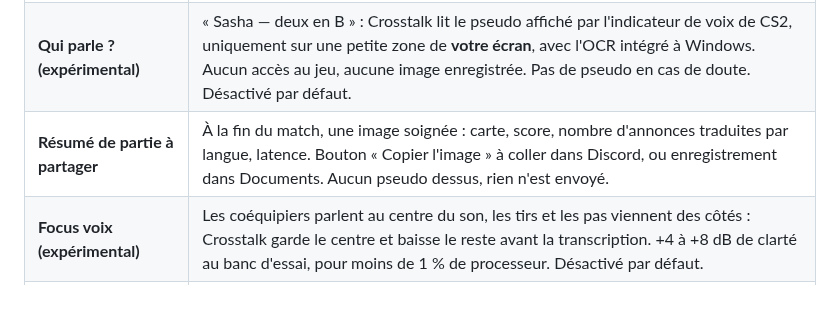
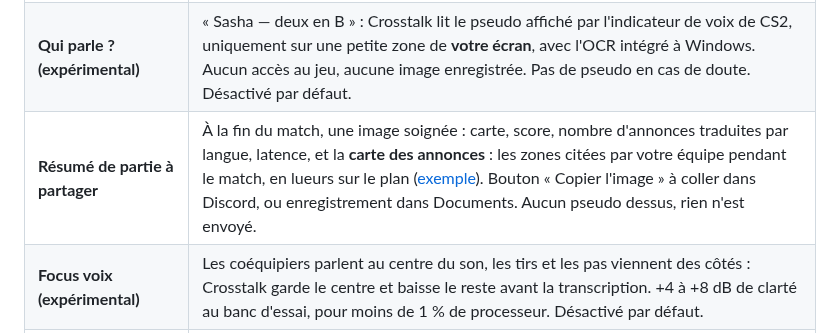
Before and after one commit to aboalsim114/Crosstalk, a Markdown page: README.md, the part around the change. Rendered like a GitHub page; blank space fills up the shorter version.

Commit message:
docs: carte des annonces du résumé de partie
Co-Authored-By: Claude Opus 5.5 <noreply@anthropic.com>
Claude-Session: https://claude.ai/code/session_017nMNJAnBJ8s3UC4cJ7AqsN

```diff
--- a/README.md
+++ b/README.md
@@ -63,7 +63,7 @@ Un overlay transparent conçu pour afficher les sous-titres sans prendre le cont
 | **Radar des annonces** | « Двое на банане » : la zone **Banana** s'allume sur le plan d'Inferno dans l'overlay, avec **×2**. Les callouts dits ou écrits par vos coéquipiers (russe, anglais, raccourcis de chat comme « 2 B ») deviennent une carte que vous lisez d'un coup d'œil. 9 cartes, plans schématiques, rien n'est lu dans le jeu ([détails](docs/radar.md)). |
 | **Mode streamer** | Vos viewers lisent aussi les annonces en français : Crosstalk sert une page locale (`http://127.0.0.1:31983/`) à ajouter dans OBS comme **source navigateur**. Pseudos masqués par défaut, phrase originale en option, désactivé tant que vous ne l'activez pas. |
 | **Qui parle ? (expérimental)** | « Sasha — deux en B » : Crosstalk lit le pseudo affiché par l'indicateur de voix de CS2, uniquement sur une petite zone de **votre écran**, avec l'OCR intégré à Windows. Aucun accès au jeu, aucune image enregistrée. Pas de pseudo en cas de doute. Désactivé par défaut. |
-| **Résumé de partie à partager** | À la fin du match, une image soignée : carte, score, nombre d'annonces traduites par langue, latence. Bouton « Copier l'image » à coller dans Discord, ou enregistrement dans Documents. Aucun pseudo dessus, rien n'est envoyé. |
+| **Résumé de partie à partager** | À la fin du match, une image soignée : carte, score, nombre d'annonces traduites par langue, latence, et la **carte des annonces** : les zones citées par votre équipe pendant le match, en lueurs sur le plan ([exemple](docs/radar.md#carte-des-annonces-de-la-partie)). Bouton « Copier l'image » à coller dans Discord, ou enregistrement dans Documents. Aucun pseudo dessus, rien n'est envoyé. |
 | **Focus voix (expérimental)** | Les coéquipiers parlent au centre du son, les tirs et les pas viennent des côtés : Crosstalk garde le centre et baisse le reste avant la transcription. +4 à +8 dB de clarté au banc d'essai, pour moins de 1 % de processeur. Désactivé par défaut. |
 | **Traduction dans votre langue** | Au premier lancement, vous choisissez la langue dans laquelle vous lisez (français, anglais, russe, allemand, espagnol, ukrainien) et celles de vos coéquipiers (les mêmes, plus polonais et turc). Votre propre langue n'est jamais traduite ; sans modèle direct, la traduction passe par l'anglais ([détails](docs/languages.md)). |
 | **Interface en plusieurs langues** | Français, English, Español, Deutsch, Português (Brasil), Русский, Polski, Türkçe, 简体中文, ou la langue de Windows (automatique). Traduction en cours, écran par écran ([détails](docs/i18n.md)). |
```
Also changed, not shown: docs/radar.md (+13 -0 lines), docs/assets/recap-heatmap.jpg (added).
